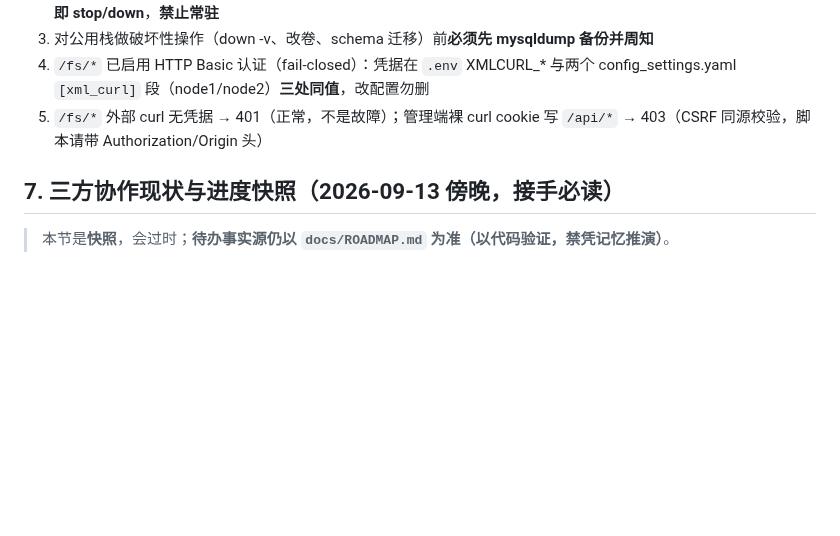
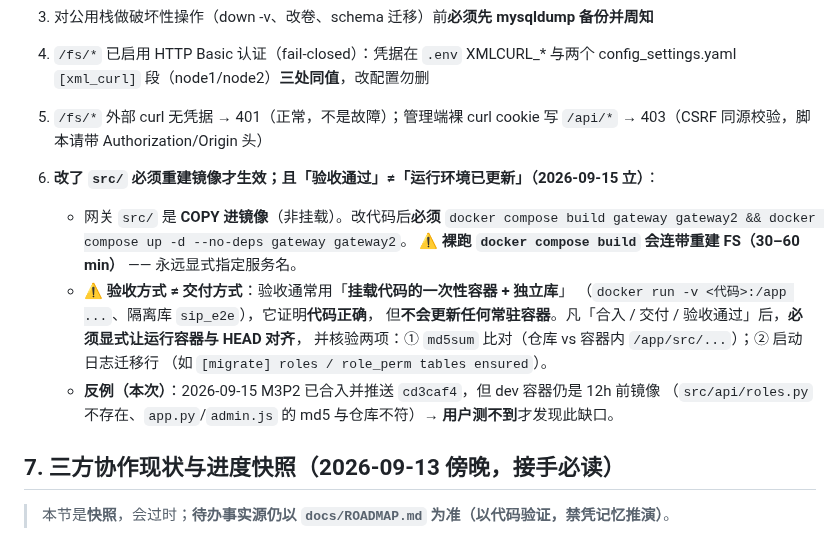
Before and after one commit to jerrybw/SIP-SWITCH, a Markdown page: docs/COLLAB_MEMORY.md, the part around the change. Drawn GitHub-style; blank space fills up the shorter version.

Commit message:
docs(collab): §6 追加铁律 6 —— 改 src 必须重建镜像；「验收通过」≠「运行环境已更新」
反例：2026-09-15 M3P2 已推 cd3caf4，但 dev 容器仍为 12h 前镜像（src/api/roles.py 不存在、app.py/admin.js md5 与仓库不符），用户测不到才发现。新规矩：合入/交付/验收通过后必须 build gateway gateway2 + up -d --no-deps，并用 md5 与迁移日志核验。

```diff
--- a/docs/COLLAB_MEMORY.md
+++ b/docs/COLLAB_MEMORY.md
@@ -80,6 +80,18 @@ Co-authored-by: <agent-name> <agent-name>@agent.local
 4. `/fs/*` 已启用 HTTP Basic 认证（fail-closed）：凭据在 `.env` XMLCURL_* 与两个 config_settings.yaml `[xml_curl]` 段（node1/node2）**三处同值**，改配置勿删
 5. `/fs/*` 外部 curl 无凭据 → 401（正常，不是故障）；管理端裸 curl cookie 写 `/api/*` → 403（CSRF 同源校验，脚本请带 Authorization/Origin 头）
 
+6. **改了 `src/` 必须重建镜像才生效；且「验收通过」≠「运行环境已更新」（2026-09-15 立）**：
+   - 网关 `src/` 是 **COPY 进镜像**（非挂载）。改代码后**必须**
+     `docker compose build gateway gateway2 && docker compose up -d --no-deps gateway gateway2`。
+     ⚠️ **裸跑 `docker compose build` 会连带重建 FS（30–60 min）** —— 永远显式指定服务名。
+   - ⚠️ **验收方式 ≠ 交付方式**：验收通常用「**挂载代码的一次性容器 + 独立库**」
+     （`docker run -v <代码>:/app ...`、隔离库 `sip_e2e`），它证明**代码正确**，
+     但**不会更新任何常驻容器**。凡「合入 / 交付 / 验收通过」后，**必须显式让运行容器与 HEAD 对齐**，
+     并核验两项：① `md5sum` 比对（仓库 vs 容器内 `/app/src/...`）；② 启动日志迁移行
+     （如 `[migrate] roles / role_perm tables ensured`）。
+   - **反例（本次）**：2026-09-15 M3P2 已合入并推送 `cd3caf4`，但 dev 容器仍是 12h 前镜像
+     （`src/api/roles.py` 不存在、`app.py`/`admin.js` 的 md5 与仓库不符）→ **用户测不到**才发现此缺口。
+
 ## 7. 三方协作现状与进度快照（2026-09-13 傍晚，接手必读）
 
 > 本节是**快照**，会过时；**待办事实源仍以 `docs/ROADMAP.md` 为准（以代码验证，禁凭记忆推演）**。
```
